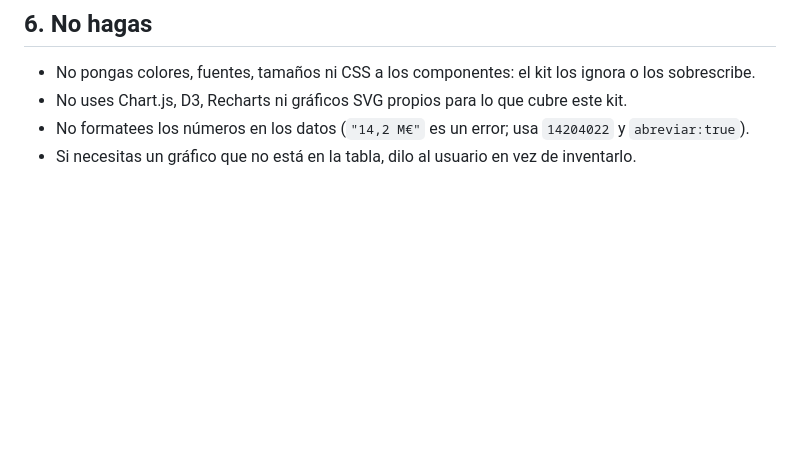
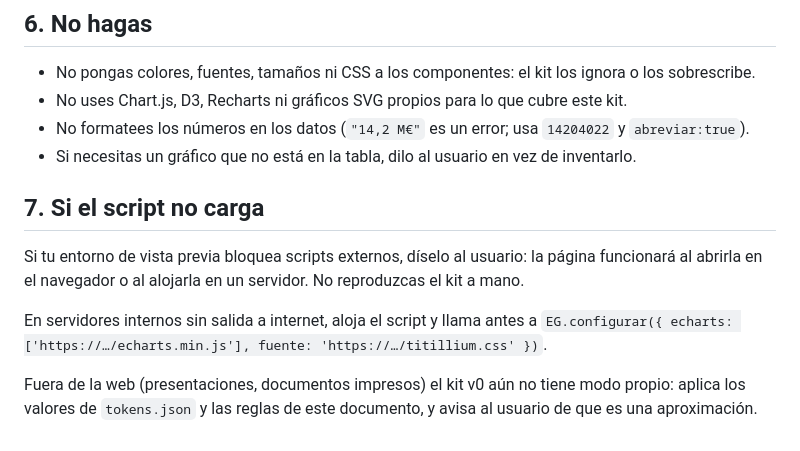
Before and after one commit to antoniocorral-del/edelvives-graficos, a Markdown page: DESIGN.md, the part around the change. Rendered like a GitHub page; blank space fills up the shorter version.

Commit message:
Update DESIGN.md with script loading instructions
Added guidelines for script loading and usage in different environments.

```diff
--- a/DESIGN.md
+++ b/DESIGN.md
@@ -92,3 +92,11 @@ Campos comunes: `tipo`, `titulo` y `unidad` (obligatorios, por ejemplo `"€"`,
 - No uses Chart.js, D3, Recharts ni gráficos SVG propios para lo que cubre este kit.
 - No formatees los números en los datos (`"14,2 M€"` es un error; usa `14204022` y `abreviar:true`).
 - Si necesitas un gráfico que no está en la tabla, dilo al usuario en vez de inventarlo.
+
+## 7. Si el script no carga
+
+Si tu entorno de vista previa bloquea scripts externos, díselo al usuario: la página funcionará al abrirla en el navegador o al alojarla en un servidor. No reproduzcas el kit a mano.
+
+En servidores internos sin salida a internet, aloja el script y llama antes a `EG.configurar({ echarts: ['https://…/echarts.min.js'], fuente: 'https://…/titillium.css' })`.
+
+Fuera de la web (presentaciones, documentos impresos) el kit v0 aún no tiene modo propio: aplica los valores de `tokens.json` y las reglas de este documento, y avisa al usuario de que es una aproximación.
```
